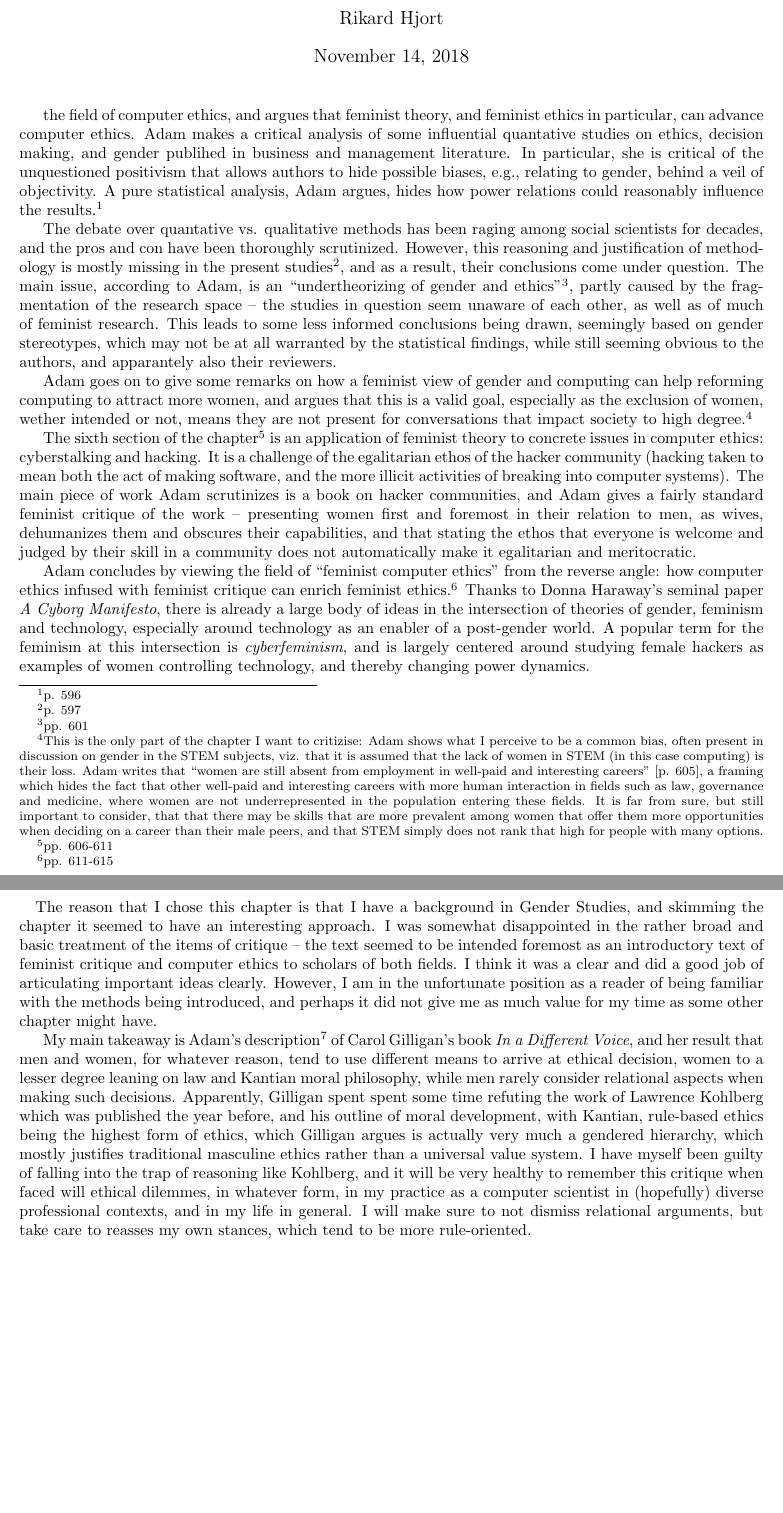
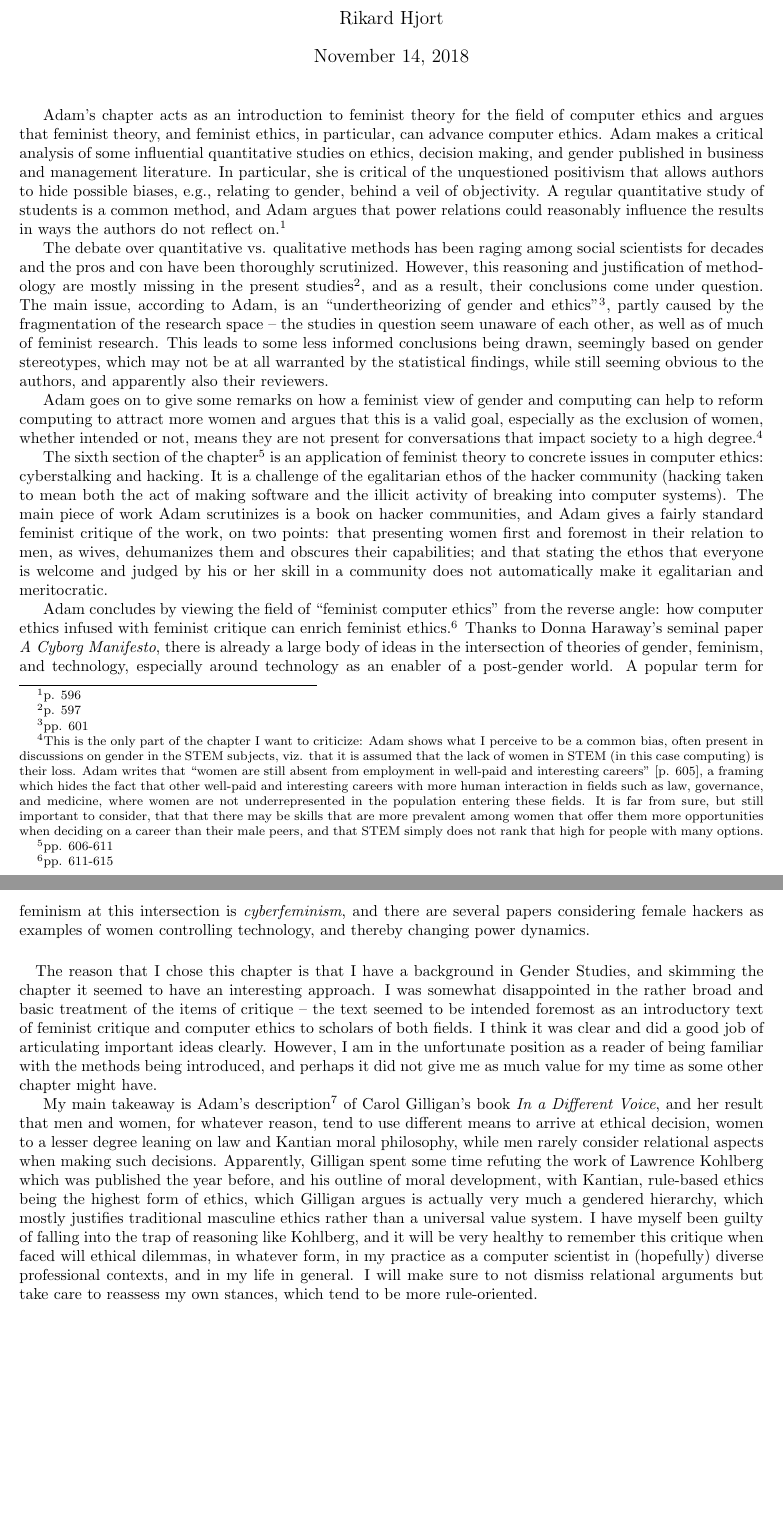
Before and after one commit to hjorthjort/Studies, a LaTeX document (DAT315/EthicsReport/report.tex): two parts of pages 1 and 2 of 2, joined at a grey line, cut so that both start at the same text, the shorter picture padded with empty space. Compiled offline with pdfLaTeX.

Commit message:
Final ethics report

```diff
--- a/DAT315/EthicsReport/report.tex
+++ b/DAT315/EthicsReport/report.tex
@@ -1,95 +1,22 @@
 \documentclass{article} \usepackage{fullpage} \title{Reding \emph{The Gender
-Agenda in Computer Ethics} by Alison Adam} \author{Rikard Hjort}
+    Agenda in Computer Ethics} by Alison Adam} \author{Rikard Hjort}
 \begin{document}
 \maketitle
 
-% Quick summary Adam's chapter acts as an introduction to feminist theory for
-the field of computer ethics, and argues that feminist theory, and feminist
-ethics in particular, can advance computer ethics. Adam makes a critical
-analysis of some influential quantative studies on ethics, decision making, and
-gender publihed in business and management literature. In particular, she is
-critical of the unquestioned positivism that allows authors to hide possible
-biases, e.g., relating to gender, behind a veil of objectivity. A pure
-statistical analysis, Adam argues, hides how power relations could reasonably
-influence the results.\footnote{p. 596}
+% Quick summary
+Adam's chapter acts as an introduction to feminist theory for the field of computer ethics and argues that feminist theory, and feminist ethics, in particular, can advance computer ethics. Adam makes a critical analysis of some influential quantitative studies on ethics, decision making, and gender published in business and management literature. In particular, she is critical of the unquestioned positivism that allows authors to hide possible biases, e.g., relating to gender, behind a veil of objectivity. A regular quantitative study of students is a common method, and Adam argues that power relations could reasonably influence the results in ways the authors do not reflect on.\footnote{p. 596}
 
-The debate over quantative vs. qualitative methods has been raging among social
-scientists for decades, and the pros and con have been thoroughly scrutinized.
-However, this reasoning and justification of methodology is mostly missing in
-the present studies\footnote{p. 597}, and as a result, their conclusions come
-under question. The main issue, according to Adam, is an ``undertheorizing of
-gender and ethics''\footnote{pp. 601}, partly caused by the fragmentation of the
-research space -- the studies in question seem unaware of each other, as well as
-of much of feminist research. This leads to some less informed conclusions being
-drawn, seemingly based on gender stereotypes, which may not be at all warranted
-by the statistical findings, while still seeming obvious to the authors, and
-apparantely also their reviewers.
+The debate over quantitative vs. qualitative methods has been raging among social scientists for decades and the pros and con have been thoroughly scrutinized. However, this reasoning and justification of methodology are mostly missing in the present studies\footnote{p. 597}, and as a result, their conclusions come under question. The main issue, according to Adam, is an ``undertheorizing of gender and ethics''\footnote{pp. 601}, partly caused by the fragmentation of the research space -- the studies in question seem unaware of each other, as well as of much of feminist research. This leads to some less informed conclusions being drawn, seemingly based on gender stereotypes, which may not be at all warranted by the statistical findings, while still seeming obvious to the authors, and apparently also their reviewers.
 
-Adam goes on to give some remarks on how a feminist view of gender and computing
-can help reforming computing to attract more women, and argues that this is a
-valid goal, especially as the exclusion of women, wether intended or not, means
-they are not present for conversations that impact society to high
-degree.\footnote{This is the only part of the chapter I want to critizise: Adam
-shows what I perceive to be a common bias, often present in discussion on gender
-in the STEM subjects, viz. that it is assumed that the lack of women in STEM (in
-this case computing) is their loss. Adam writes that ``women are still absent
-from employment in well-paid and interesting careers'' [p. 605], a framing which
-hides the fact that other well-paid and interesting careers with more human
-interaction in fields such as law, governance and medicine, where women are not
-underrepresented in the population entering these fields. It is far from sure,
-but still important to consider, that that there may be skills that are more
-prevalent among women that offer them more opportunities when deciding on a
-career than their male peers, and that STEM simply does not rank that high for
-people with many options.}
+Adam goes on to give some remarks on how a feminist view of gender and computing can help to reform computing to attract more women and argues that this is a valid goal, especially as the exclusion of women, whether intended or not, means they are not present for conversations that impact society to a high degree.\footnote{This is the only part of the chapter I want to criticize: Adam shows what I perceive to be a common bias, often present in discussions on gender in the STEM subjects, viz. that it is assumed that the lack of women in STEM (in this case computing) is their loss. Adam writes that ``women are still absent from employment in well-paid and interesting careers'' [p. 605], a framing which hides the fact that other well-paid and interesting careers with more human interaction in fields such as law, governance, and medicine, where women are not underrepresented in the population entering these fields. It is far from sure, but still important to consider, that that there may be skills that are more prevalent among women that offer them more opportunities when deciding on a career than their male peers, and that STEM simply does not rank that high for people with many options.}
 
-The sixth section of the chapter\footnote{pp. 606-611} is an application of feminist theory to
-concrete issues in computer ethics: cyberstalking and hacking. It is a challenge
-of the egalitarian ethos of the hacker community (hacking taken to mean both the
-act of making software, and the more illicit activities of breaking into
-computer systems). The main piece of work Adam scrutinizes is a book on hacker
-communities, and Adam gives a fairly standard feminist critique of the work --
-presenting women first and foremost in their relation to men, as wives,
-dehumanizes them and obscures their capabilities, and
-that stating the ethos that everyone is welcome and judged by their skill in a
-community does not automatically make it egalitarian and meritocratic.
+The sixth section of the chapter\footnote{pp. 606-611} is an application of feminist theory to concrete issues in computer ethics: cyberstalking and hacking. It is a challenge of the egalitarian ethos of the hacker community (hacking taken to mean both the act of making software and the illicit activity of breaking into computer systems). The main piece of work Adam scrutinizes is a book on hacker communities, and Adam gives a fairly standard feminist critique of the work, on two points: that presenting women first and foremost in their relation to men, as wives, dehumanizes them and obscures their capabilities; and that stating the ethos that everyone is welcome and judged by his or her skill in a community does not automatically make it egalitarian and meritocratic.
 
-Adam concludes by viewing the field of ``feminist computer ethics'' from the
-reverse angle: how computer ethics infused with feminist critique can enrich
-feminist ethics.\footnote{pp. 611-615} Thanks to Donna Haraway's seminal paper \textit{A Cyborg
-Manifesto}, there is already a large body of ideas in the intersection of
-theories of gender, feminism and technology, especially around technology as an
-enabler of a post-gender world. A popular term for the feminism at this
-intersection is \textit{cyberfeminism}, and is largely centered around studying
-female hackers as examples of women controlling technology, and thereby changing
-power dynamics.
+Adam concludes by viewing the field of ``feminist computer ethics'' from the reverse angle: how computer ethics infused with feminist critique can enrich feminist ethics.\footnote{pp. 611-615} Thanks to Donna Haraway's seminal paper \textit{A Cyborg Manifesto}, there is already a large body of ideas in the intersection of theories of gender, feminism, and technology, especially around technology as an enabler of a post-gender world. A popular term for feminism at this intersection is \textit{cyberfeminism}, and there are several papers considering female hackers as examples of women controlling technology, and thereby changing power dynamics.
 
-\paragraph{}The reason that I chose this chapter is that I have a background in
-Gender Studies, and skimming the chapter it seemed to have an interesting
-approach. I was somewhat disappointed in the rather broad and
-basic treatment of the items of critique -- the text seemed to be intended
-foremost as an introductory text of feminist critique and computer
-ethics to scholars of both fields. I think it was a clear and did a good job of
-articulating important ideas clearly. However, I am in the
-unfortunate position as a reader of being familiar with the methods being
-introduced, and perhaps it did not give me as much value for my time as some
-other chapter might have.
+\paragraph{}The reason that I chose this chapter is that I have a background in Gender Studies, and skimming the chapter it seemed to have an interesting approach. I was somewhat disappointed in the rather broad and basic treatment of the items of critique -- the text seemed to be intended foremost as an introductory text of feminist critique and computer ethics to scholars of both fields. I think it was clear and did a good job of articulating important ideas clearly. However, I am in the unfortunate position as a reader of being familiar with the methods being introduced, and perhaps it did not give me as much value for my time as some other chapter might have.
 
-My main takeaway is Adam's description\footnote{pp. 591-592} of Carol Gilligan's
-book \textit{In a Different Voice}, and her result that men and women, for
-whatever reason, tend to use different means to arrive at ethical decision,
-women to a lesser degree leaning on law and Kantian moral philosophy, while men
-rarely consider relational aspects when making such decisions. Apparently,
-Gilligan spent spent some time refuting the work of Lawrence Kohlberg which was
-published the year before, and his outline of moral development, with Kantian,
-rule-based ethics being the highest form of ethics, which Gilligan argues is
-actually very much a gendered hierarchy, which mostly justifies traditional
-masculine ethics rather than a universal value system. I have myself been guilty
-of falling into the trap of reasoning like Kohlberg, and it will be very healthy
-to remember this critique when faced will ethical dilemmes, in whatever form, in
-my practice as a computer scientist in (hopefully) diverse professional
-contexts, and in my life in general. I will make sure to not dismiss relational
-arguments, but take care to reasses my own stances, which tend to be more
-rule-oriented.
+My main takeaway is Adam's description\footnote{pp. 591-592} of Carol Gilligan's book \textit{In a Different Voice}, and her result that men and women, for whatever reason, tend to use different means to arrive at ethical decision, women to a lesser degree leaning on law and Kantian moral philosophy, while men rarely consider relational aspects when making such decisions. Apparently, Gilligan spent some time refuting the work of Lawrence Kohlberg which was published the year before, and his outline of moral development, with Kantian, rule-based ethics being the highest form of ethics, which Gilligan argues is actually very much a gendered hierarchy, which mostly justifies traditional masculine ethics rather than a universal value system. I have myself been guilty of falling into the trap of reasoning like Kohlberg, and it will be very healthy to remember this critique when faced will ethical dilemmas, in whatever form, in my practice as a computer scientist in (hopefully) diverse professional contexts, and in my life in general. I will make sure to not dismiss relational arguments but take care to reassess my own stances, which tend to be more rule-oriented.
 \end{document}
 
 
```
